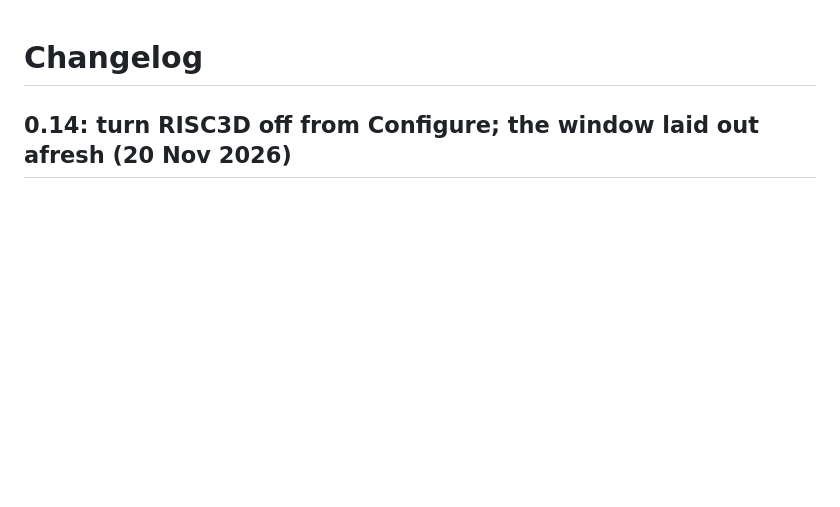
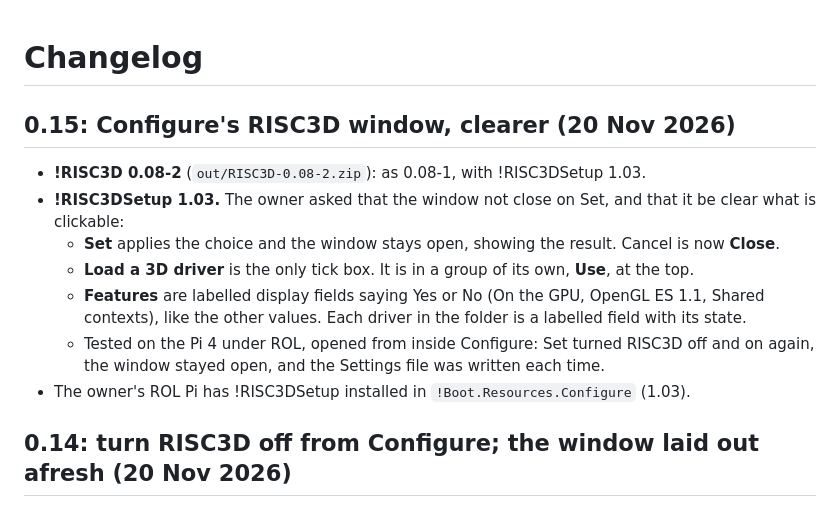
Before and after one commit to adyoull/riscos-risc3d, a Markdown page: CHANGELOG.md, the part around the change. GitHub-like rendering; blank space fills up the shorter version.

Commit message:
0.15: !RISC3DSetup 1.03 (Set stays open; only the choice is a tick box); !RISC3D 0.08-2

```diff
--- a/CHANGELOG.md
+++ b/CHANGELOG.md
@@ -1,4 +1,14 @@
 # Changelog
+
+## 0.15: Configure's RISC3D window, clearer (20 Nov 2026)
+
+- **!RISC3D 0.08-2** (`out/RISC3D-0.08-2.zip`): as 0.08-1, with !RISC3DSetup 1.03.
+- **!RISC3DSetup 1.03.** The owner asked that the window not close on Set, and that it be clear what is clickable:
+  - **Set** applies the choice and the window stays open, showing the result. Cancel is now **Close**.
+  - **Load a 3D driver** is the only tick box. It is in a group of its own, **Use**, at the top.
+  - **Features** are labelled display fields saying Yes or No (On the GPU, OpenGL ES 1.1, Shared contexts), like the other values. Each driver in the folder is a labelled field with its state.
+  - Tested on the Pi 4 under ROL, opened from inside Configure: Set turned RISC3D off and on again, the window stayed open, and the Settings file was written each time.
+- The owner's ROL Pi has !RISC3DSetup installed in `!Boot.Resources.Configure` (1.03).
 
 ## 0.14: turn RISC3D off from Configure; the window laid out afresh (20 Nov 2026)
 
```
Also changed, not shown: README.md (+2 -2 lines), docs/releases/0.15.md (added, +40 -0 lines), docs/images/risc3dsetup.png, 4 other files.
